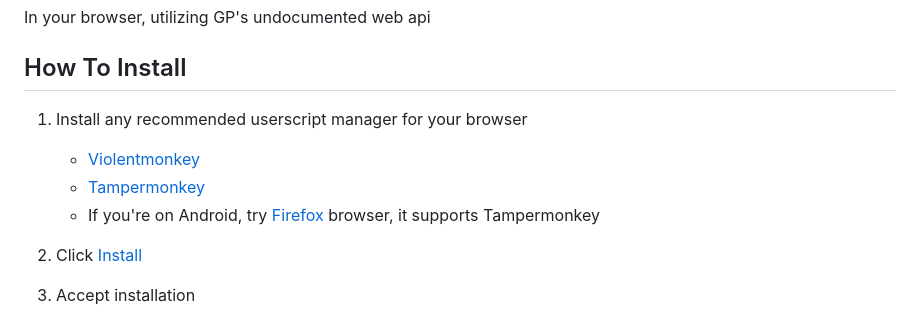
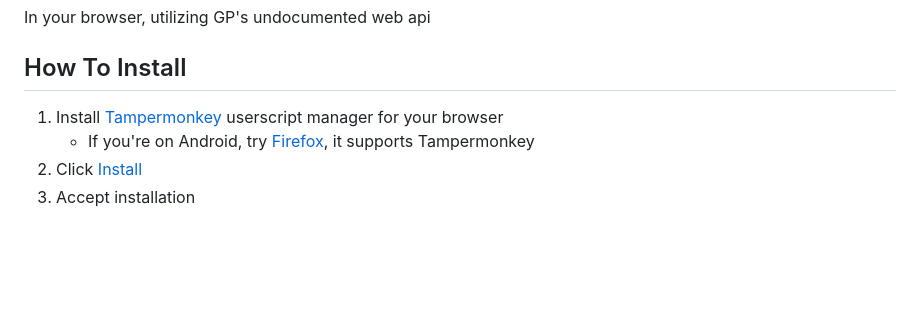
Before and after one commit to xob0t/Google-Photos-Toolkit, a Markdown page: README.md, the part around the change. Drawn GitHub-style; blank space fills up the shorter version.

Commit message:
Simplify install instructions to recommend Tampermonkey

```diff
--- a/README.md
+++ b/README.md
@@ -10,11 +10,8 @@ In your browser, utilizing GP's undocumented web api
 
 ## How To Install
 
-1. Install any recommended userscript manager for your browser
-   - [Violentmonkey](https://violentmonkey.github.io/)
-   - [Tampermonkey](https://www.tampermonkey.net/)
-   - If you're on Android, try [Firefox](https://www.mozilla.org/firefox/browsers/mobile/android/) browser, it supports Tampermonkey
-
+1. Install [Tampermonkey](https://www.tampermonkey.net/) userscript manager for your browser
+   - If you're on Android, try [Firefox](https://www.mozilla.org/firefox/browsers/mobile/android/), it supports Tampermonkey
 2. Click [Install](https://github.com/xob0t/Google-Photos-Toolkit/releases/latest/download/google_photos_toolkit.user.js)
 3. Accept installation
 
```
